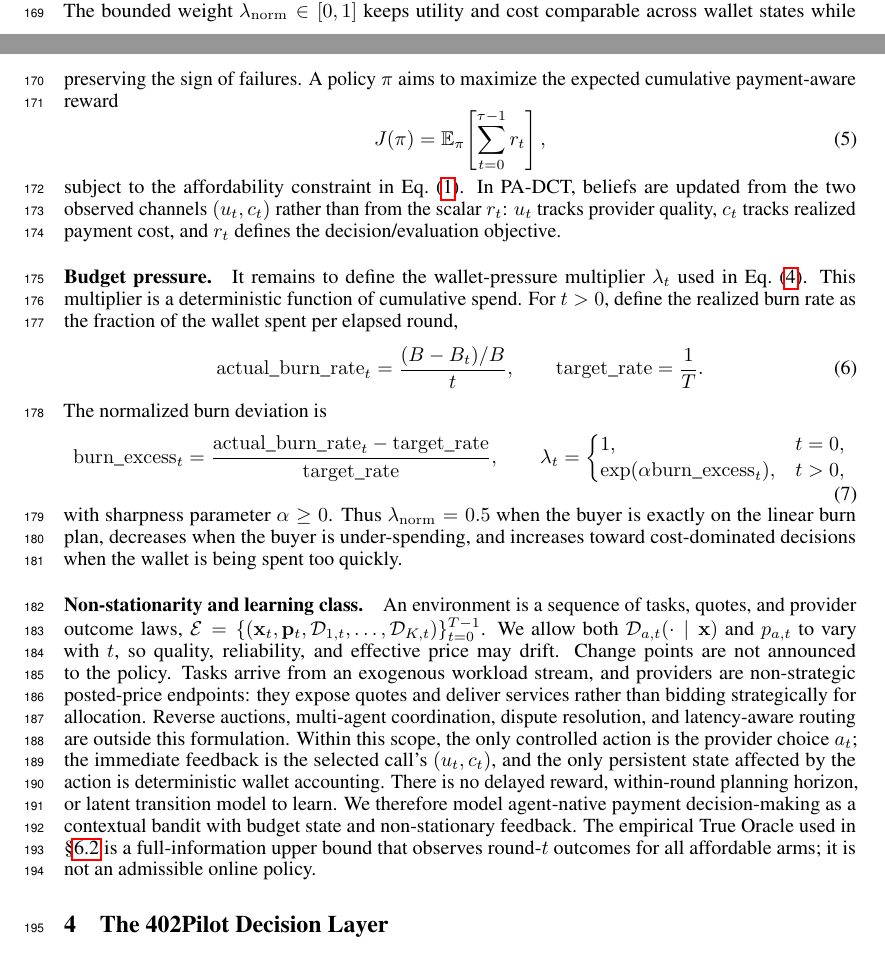
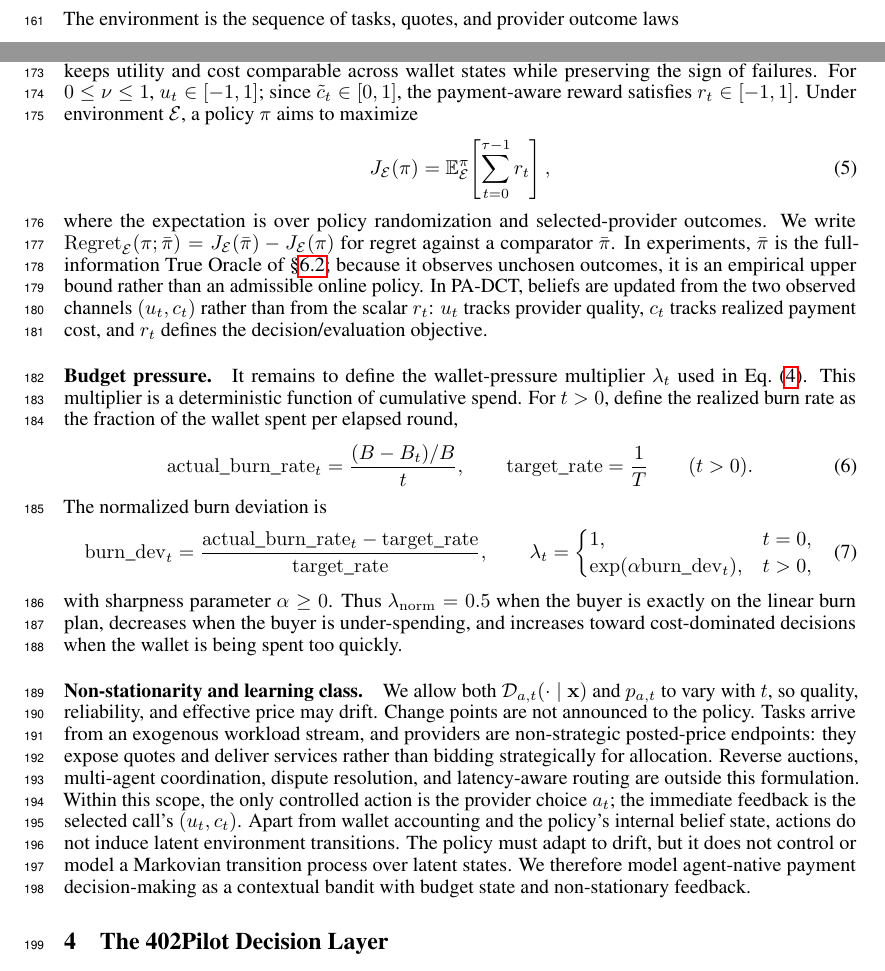
Before and after one commit to MCCodeAI/402Pilot, a LaTeX paper (paper/neurips_2026.tex, which reads paper/sections/03_problem_formulation.tex): two parts of pages 4 and 5 of 37, joined at a grey line, cut so that both start at the same text. Compiled offline with pdfLaTeX.

Commit message:
Tighten problem formulation definitions

```diff
--- a/paper/neurips_2026.tex
+++ b/paper/neurips_2026.tex
@@ -36,7 +36,7 @@
 % --- Notation macros (mirror logs/notation.md §10) ---
 \newcommand{\nrm}{\mathrm{norm}}
 \newcommand{\lamn}{\lambda_{\nrm}}
-\newcommand{\bex}{\mathrm{burn\_excess}}
+\newcommand{\bdev}{\mathrm{burn\_dev}}
 % \padct must be robust because it appears in body text only; in moving args
 % (section / caption / TOC) we use the literal "PA-DCT" instead, which is
 % safer than relying on \protect.
--- a/paper/sections/03_problem_formulation.tex
+++ b/paper/sections/03_problem_formulation.tex
@@ -20 +20,6 @@ B_{t+1} = B_t - c_t, \qquad B_0 = B,
 \end{equation}
+The stopping time $\tau$ equals $T$ if the run reaches the horizon, and otherwise is the first round with $\mathcal{A}_t=\emptyset$.
+
+The environment is the sequence of tasks, quotes, and provider outcome laws
+\[
+\mathcal{E}=\{(\mathbf{x}_t,\mathbf{p}_t,\mathcal{D}_{1,t},\ldots,\mathcal{D}_{K,t})\}_{t=0}^{T-1}.
@@ -44,12 +55,12 @@ The failure penalty captures retry overhead, broken call chains, and downstream
 \lamn = \frac{\lambda_t}{1+\lambda_t}, \qquad
 \rt = (1-\lamn)\ut - \lamn\ctilde .
 \end{equation}
-Here $c_{\max}$ is a fixed cost normalizer and $\lambda_t \geq 0$ is the wallet-pressure multiplier defined below. The bounded weight $\lamn \in [0,1]$ keeps utility and cost comparable across wallet states while preserving the sign of failures. A policy $\pi$ aims to maximize the expected cumulative payment-aware reward
+Here $\mathrm{clip}(z,0,1)=\min\{1,\max\{0,z\}\}$, $c_{\max}>0$ is a fixed cost normalizer chosen before evaluation, and $\lambda_t>0$ is the wallet-pressure multiplier defined below. The bounded weight $\lamn \in (0,1)$ keeps utility and cost comparable across wallet states while preserving the sign of failures. For $0\leq\nu\leq1$, $\ut\in[-1,1]$; since $\ctilde\in[0,1]$, the payment-aware reward satisfies $\rt\in[-1,1]$. Under environment $\mathcal{E}$, a policy $\pi$ aims to maximize
 \begin{equation}
 \label{eq:objective}
-J(\pi) = \mathbb{E}_{\pi}\!\left[\sum_{t=0}^{\tau-1} \rt \right],
+J_{\mathcal{E}}(\pi) = \mathbb{E}^{\pi}_{\mathcal{E}}\!\left[\sum_{t=0}^{\tau-1} \rt \right],
 \end{equation}
-subject to the affordability constraint in Eq.~\eqref{eq:affordable-set}. In PA-DCT, beliefs are updated from the two observed channels $(\ut,c_t)$ rather than from the scalar $\rt$: $\ut$ tracks provider quality, $c_t$ tracks realized payment cost, and $\rt$ defines the decision/evaluation objective.
+where the expectation is over policy randomization and selected-provider outcomes. We write $\Reg_{\mathcal{E}}(\pi;\bar\pi)=J_{\mathcal{E}}(\bar\pi)-J_{\mathcal{E}}(\pi)$ for regret against a comparator $\bar\pi$. In experiments, $\bar\pi$ is the full-information True Oracle of \S\ref{sec:eval-comparators}; because it observes unchosen outcomes, it is an empirical upper bound rather than an admissible online policy. In PA-DCT, beliefs are updated from the two observed channels $(\ut,c_t)$ rather than from the scalar $\rt$: $\ut$ tracks provider quality, $c_t$ tracks realized payment cost, and $\rt$ defines the decision/evaluation objective.
 
 \paragraph{Budget pressure.}
 It remains to define the wallet-pressure multiplier $\lambda_t$ used in Eq.~\eqref{eq:reward}. This multiplier is a deterministic function of cumulative spend. For $t>0$, define the realized burn rate as the fraction of the wallet spent per elapsed round,
@@ -57,24 +68,24 @@ It remains to define the wallet-pressure multiplier $\lambda_t$ used in Eq.~\eqr
 \label{eq:burn-rate}
 \mathrm{actual\_burn\_rate}_t = \frac{(B-B_t)/B}{t},
 \qquad
-\mathrm{target\_rate} = \frac{1}{T}.
+\mathrm{target\_rate} = \frac{1}{T}
+\qquad (t>0).
 \end{equation}
 The normalized burn deviation is
 \begin{equation}
 \label{eq:lambda}
-\bex_t =
+\bdev_t =
 \frac{\mathrm{actual\_burn\_rate}_t-\mathrm{target\_rate}}
 {\mathrm{target\_rate}},
 \qquad
 \lambda_t =
 \begin{cases}
 1, & t=0,\\
-\exp(\alpha \bex_t), & t>0,
+\exp(\alpha \bdev_t), & t>0,
 \end{cases}
 \end{equation}
 with sharpness parameter $\alpha \geq 0$. Thus $\lamn=0.5$ when the buyer is exactly on the linear burn plan, decreases when the buyer is under-spending, and increases toward cost-dominated decisions when the wallet is being spent too quickly.
 
 \paragraph{Non-stationarity and learning class.}
-An environment is a sequence of tasks, quotes, and provider outcome laws,
-$\mathcal{E}=\{(\mathbf{x}_t,\mathbf{p}_t,\mathcal{D}_{1,t},\ldots,\mathcal{D}_{K,t})\}_{t=0}^{T-1}$. We allow both $\mathcal{D}_{a,t}(\cdot \mid \mathbf{x})$ and $p_{a,t}$ to vary with $t$, so quality, reliability, and effective price may drift. Change points are not announced to the policy. Tasks arrive from an exogenous workload stream, and providers are non-strategic posted-price endpoints: they expose quotes and deliver services rather than bidding strategically for allocation. Reverse auctions, multi-agent coordination, dispute resolution, and latency-aware routing are outside this formulation.
-Within this scope, the only controlled action is the provider choice $a_t$; the immediate feedback is the selected call's $(\ut,c_t)$, and the only persistent state affected by the action is deterministic wallet accounting. There is no delayed reward, within-round planning horizon, or latent transition model to learn. We therefore model agent-native payment decision-making as a contextual bandit with budget state and non-stationary feedback. The empirical True Oracle used in \S\ref{sec:eval-comparators} is a full-information upper bound that observes round-$t$ outcomes for all affordable arms; it is not an admissible online policy.
+We allow both $\mathcal{D}_{a,t}(\cdot \mid \mathbf{x})$ and $p_{a,t}$ to vary with $t$, so quality, reliability, and effective price may drift. Change points are not announced to the policy. Tasks arrive from an exogenous workload stream, and providers are non-strategic posted-price endpoints: they expose quotes and deliver services rather than bidding strategically for allocation. Reverse auctions, multi-agent coordination, dispute resolution, and latency-aware routing are outside this formulation.
+Within this scope, the only controlled action is the provider choice $a_t$; the immediate feedback is the selected call's $(\ut,c_t)$. Apart from wallet accounting and the policy's internal belief state, actions do not induce latent environment transitions. The policy must adapt to drift, but it does not control or model a Markovian transition process over latent states. We therefore model agent-native payment decision-making as a contextual bandit with budget state and non-stationary feedback.
```
Also changed, not shown: paper/sections/05_method.tex (+1 -1 lines), paper/sections/A_appendix_notation.tex (+3 -2 lines), paper/sections/B_appendix_proofs.tex (+3 -3 lines), paper/sections/C_appendix_sensitivity.tex (+1 -1 lines), paper/sections/03_problem_formulation.tex (18 more changed lines).
